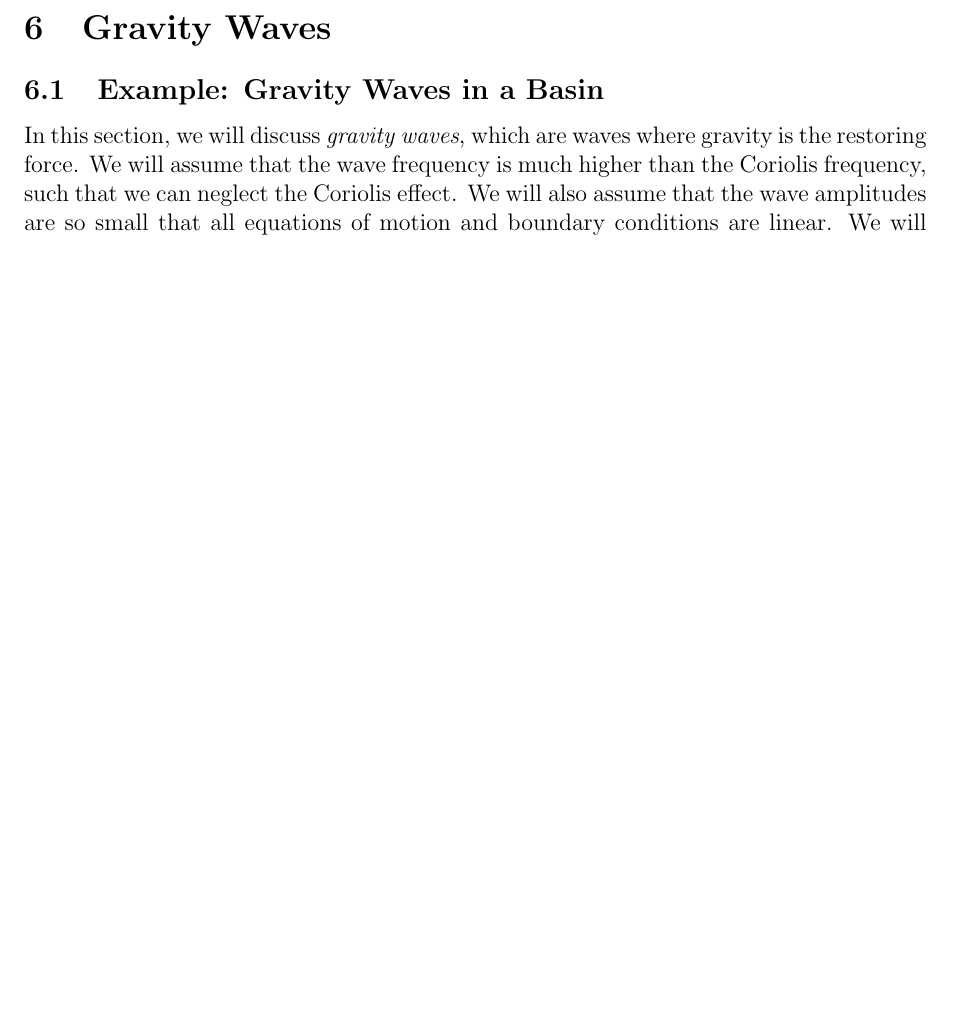
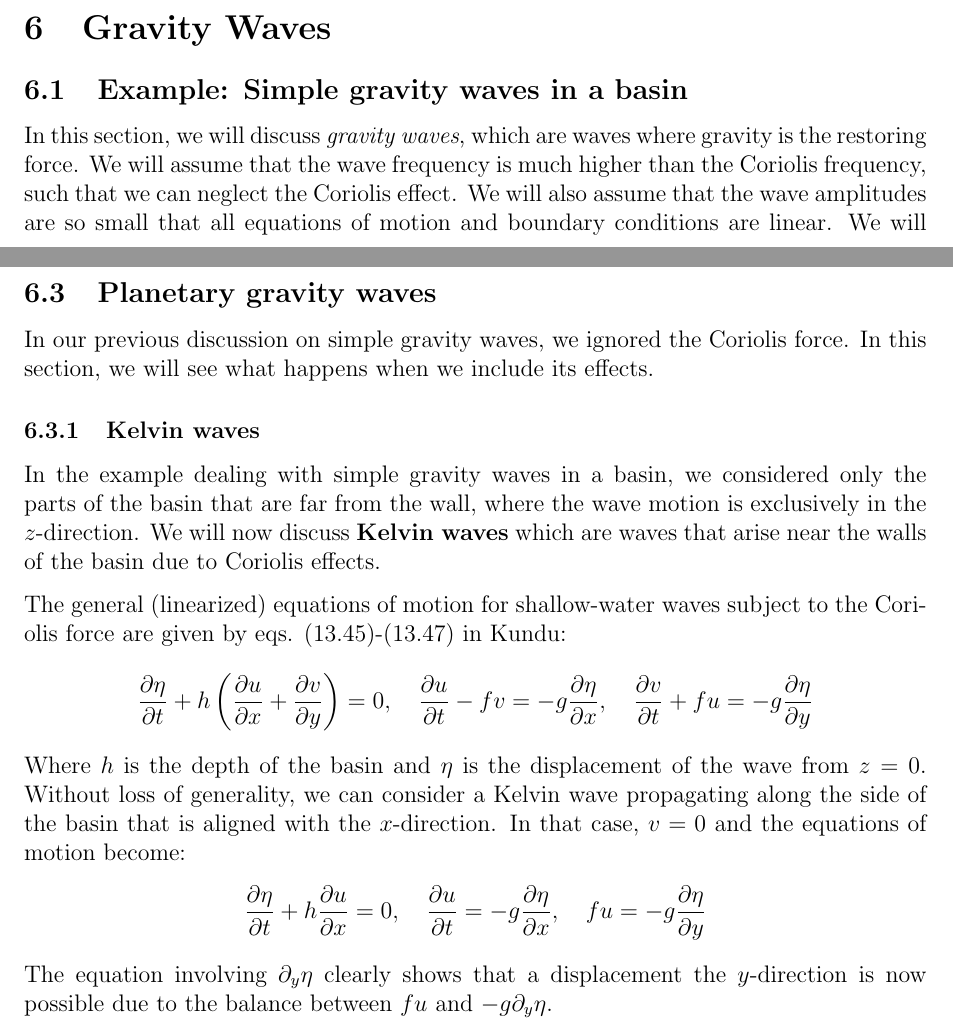
Before and after one commit to MKKrogsgaard/Fluid-Mechanics, a LaTeX document (Notes/fluid_mechanics_notes.tex): part of page 28 of 41 before the commit and two parts of pages 28 and 32 of 42 after it, the two joined at a grey line, cut so that both start at the same text, the shorter picture padded with empty space. Compiled offline with pdfLaTeX.

Commit message:
More notes idk

```diff
--- a/Notes/fluid_mechanics_notes.tex
+++ b/Notes/fluid_mechanics_notes.tex
@@ -925,7 +925,7 @@ Interestingly, the phase and group velocities are perpendicular. Their horizonta
 
 \newpage
 \section{Gravity Waves}
-\subsection{Example: Gravity Waves in a Basin}
+\subsection{Example: Simple gravity waves in a basin}
 In this section, we will discuss \textit{gravity waves}, which are waves where gravity is the restoring force. We will assume that the wave frequency is much higher than the Coriolis frequency, such that we can neglect the Coriolis effect. We will also assume that the wave amplitudes are so small that all equations of motion and boundary conditions are linear.
 \begin{figure}[h!]
     \centering
@@ -1072,6 +1072,24 @@ Incidentally, this means that the average kinetic and potential energies are equ
 	\Aboxed{E = E_p + E_k = \rho g \overline{\eta^2} = \frac{1}{2} \rho g a^2}
 \end{align}
 Where $a$ is the amplitude of the wave if it is assumed to be of a sinusoidal form.
+
+
+\subsection{Planetary gravity waves}
+In our previous discussion on simple gravity waves, we ignored the Coriolis force. In this section, we will see what happens when we include its effects.
+\subsubsection{Kelvin waves}
+In the example dealing with simple gravity waves in a basin, we considered only the parts of the basin that are far from the wall, where the wave motion is exclusively in the $z$-direction. We will now discuss \textbf{Kelvin waves} which are waves that arise near the walls of the basin due to Coriolis effects.
+
+The general (linearized) equations of motion for shallow-water waves subject to the Coriolis force are given by eqs. (13.45)-(13.47) in Kundu:
+\begin{align*}
+    \frac{\partial \eta}{\partial t} + h \left(\frac{\partial u}{\partial x} + \frac{\partial v}{\partial y}\right) = 0, \quad \frac{\partial u}{\partial t} - fv = - g \frac{\partial \eta}{\partial x}, \quad \frac{\partial v}{\partial t} + fu = - g \frac{\partial \eta}{\partial y}
+\end{align*}
+Where $h$ is the depth of the basin and $\eta$ is the displacement of the wave from $z=0$. Without loss of generality, we can consider a Kelvin wave propagating along the side of the basin that is aligned with the $x$-direction. In that case, $v=0$ and the equations of motion become:
+\begin{align*}
+    \frac{\partial \eta}{\partial t} + h \frac{\partial u}{\partial x} = 0, \quad \frac{\partial u}{\partial t} = - g \frac{\partial \eta}{\partial x}, \quad fu = - g \frac{\partial \eta}{\partial y}
+\end{align*}
+The equation involving $\partial_y \eta$ clearly shows that a displacement the $y$-direction is now possible due to the balance between $fu$ and $-g\partial_y \eta$.
+
+
 
 \newpage
 \section{Vorticity theory}
```
Also changed, not shown: Notes/fluid_mechanics_notes.pdf, Notes/fluid_mechanics_notes.tex (2 more changed lines), 5 other files.
